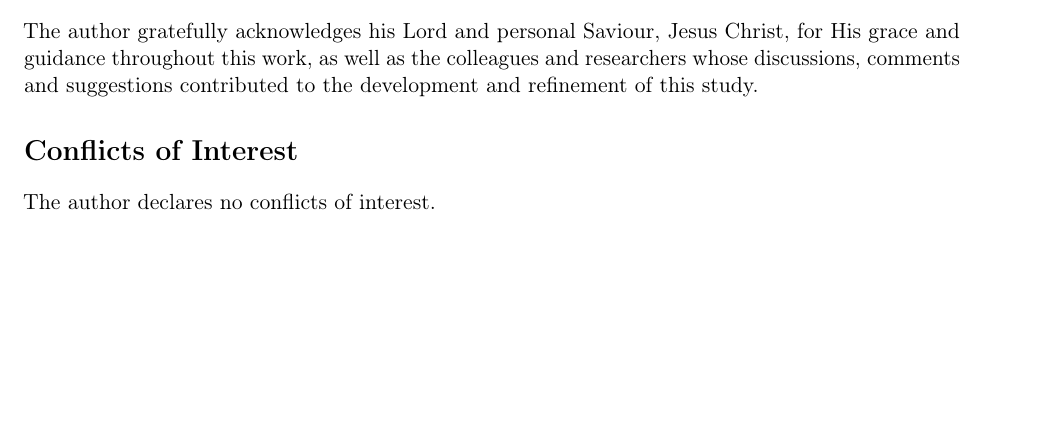
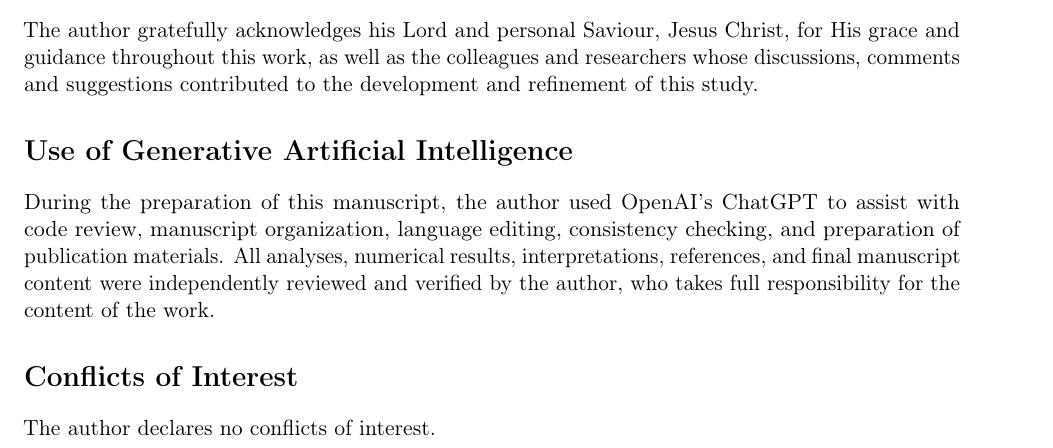
Before and after one commit to Jonathanerrils/tail-dependence-ghana, a LaTeX paper (paper/latex/rebuild/manuscript.tex): part of page 31 of 36 before the commit and part of page 31 of 37 after it, cut so that both start at the same text, the shorter picture padded with empty space. Compiled offline with pdfLaTeX.

Commit message:
Add generative AI use disclosure

```diff
--- a/paper/latex/rebuild/manuscript.tex
+++ b/paper/latex/rebuild/manuscript.tex
@@ -56,6 +56,9 @@
 \section*{Acknowledgments}
 The author gratefully acknowledges his Lord and personal Saviour, Jesus Christ, for His grace and guidance throughout this work, as well as the colleagues and researchers whose discussions, comments and suggestions contributed to the development and refinement of this study.
 
+\section*{Use of Generative Artificial Intelligence}
+During the preparation of this manuscript, the author used OpenAI's ChatGPT to assist with code review, manuscript organization, language editing, consistency checking, and preparation of publication materials. All analyses, numerical results, interpretations, references, and final manuscript content were independently reviewed and verified by the author, who takes full responsibility for the content of the work.
+
 \section*{Conflicts of Interest}
 The author declares no conflicts of interest.
 
```
